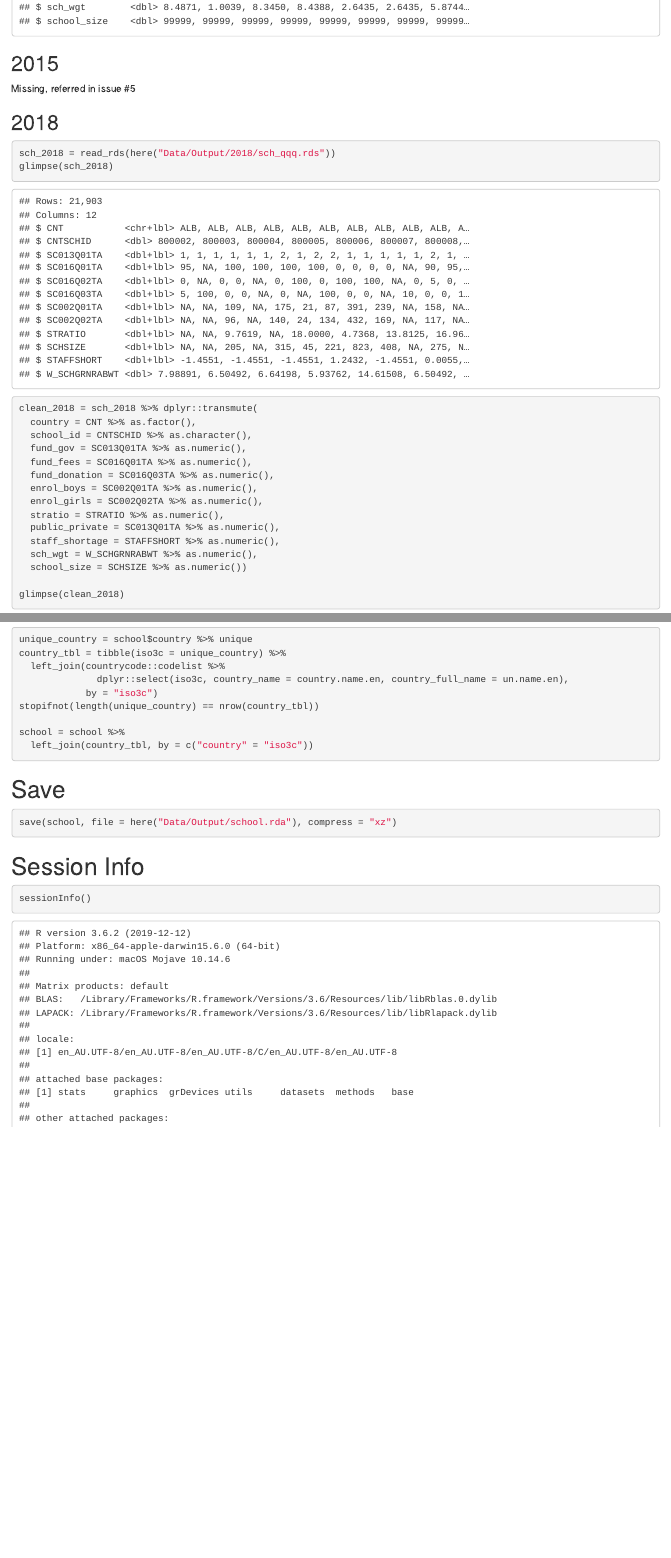
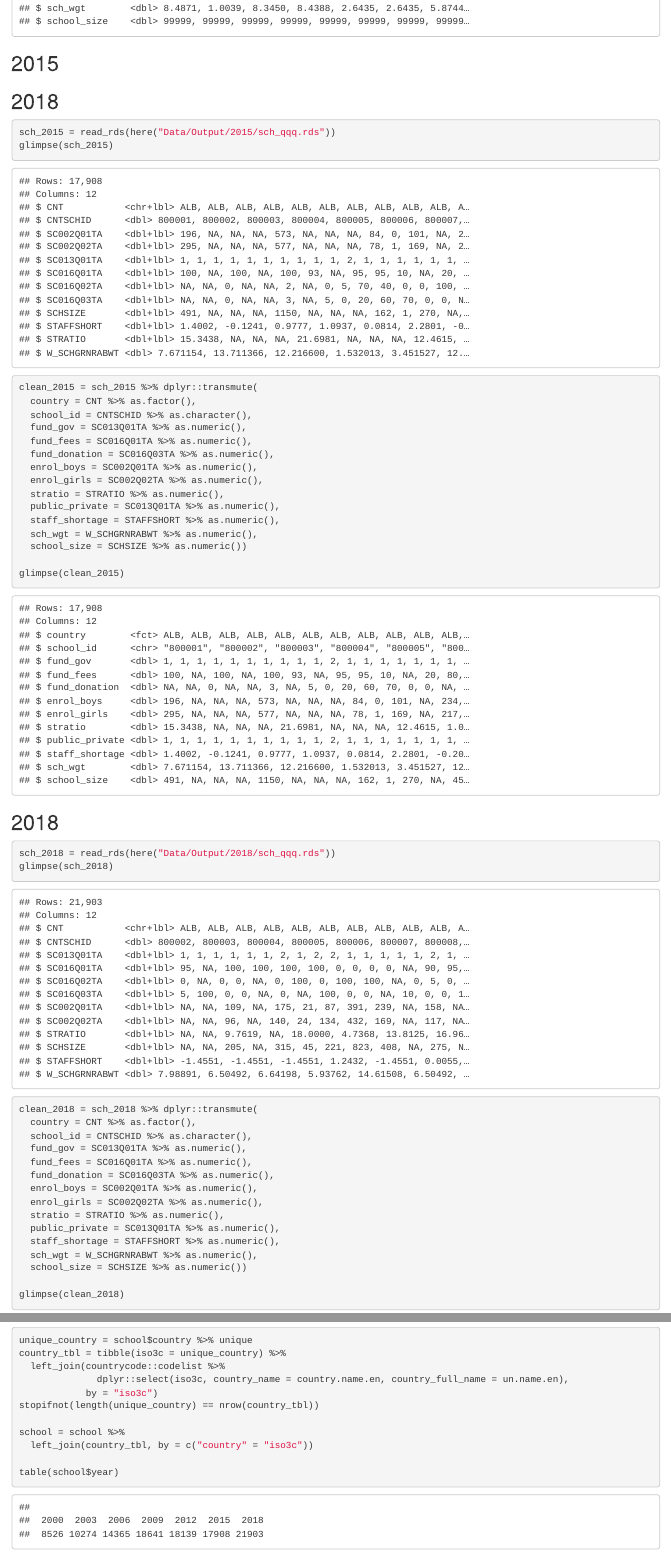
Before and after one commit to kevinwang09/learningtower_masonry, an R Markdown document (Code/school_bind_rows.Rmd): the page in a window 1100 px wide, from 6160 px down before the commit and from 6200 px down after it, so that both start at the same text, and a second part further down, joined at a grey line. The pictures show the output file Code/school_bind_rows.html that the author committed with the source, opened offline.

Commit message:
cleaned 2015 school raw data, ref #5

````diff
--- a/Code/school_bind_rows.Rmd
+++ b/Code/school_bind_rows.Rmd
@@ -135,7 +135,29 @@ glimpse(clean_2012)
 
 ## 2015
 
-Missing, referred in issue #5
+## 2018
+
+```{r}
+sch_2015 = read_rds(here("Data/Output/2015/sch_qqq.rds"))
+glimpse(sch_2015)
+
+clean_2015 = sch_2015 %>% dplyr::transmute(
+  country = CNT %>% as.factor(),
+  school_id = CNTSCHID %>% as.character(),
+  fund_gov = SC013Q01TA %>% as.numeric(),
+  fund_fees = SC016Q01TA %>% as.numeric(),
+  fund_donation = SC016Q03TA %>% as.numeric(),
+  enrol_boys = SC002Q01TA %>% as.numeric(),
+  enrol_girls = SC002Q02TA %>% as.numeric(),
+  stratio = STRATIO %>% as.numeric(),
+  public_private = SC013Q01TA %>% as.numeric(),
+  staff_shortage = STAFFSHORT %>% as.numeric(),
+  sch_wgt = W_SCHGRNRABWT %>% as.numeric(),
+  school_size = SCHSIZE %>% as.numeric())
+
+glimpse(clean_2015)
+```
+
 
 ## 2018
 
@@ -178,6 +200,8 @@ stopifnot(length(unique_country) == nrow(country_tbl))
 
 school = school %>%
   left_join(country_tbl, by = c("country" = "iso3c"))
+
+table(school$year)
 ```
 
 # Save
````
Also changed, not shown: Code/2015/processing2015.R (added, +20 -0 lines), Code/school_bind_rows.html, Data/Output/2015/sch_qqq.rds (added), Data/Output/school.rda, Code/school_bind_rows.Rmd (2 more changed lines).
